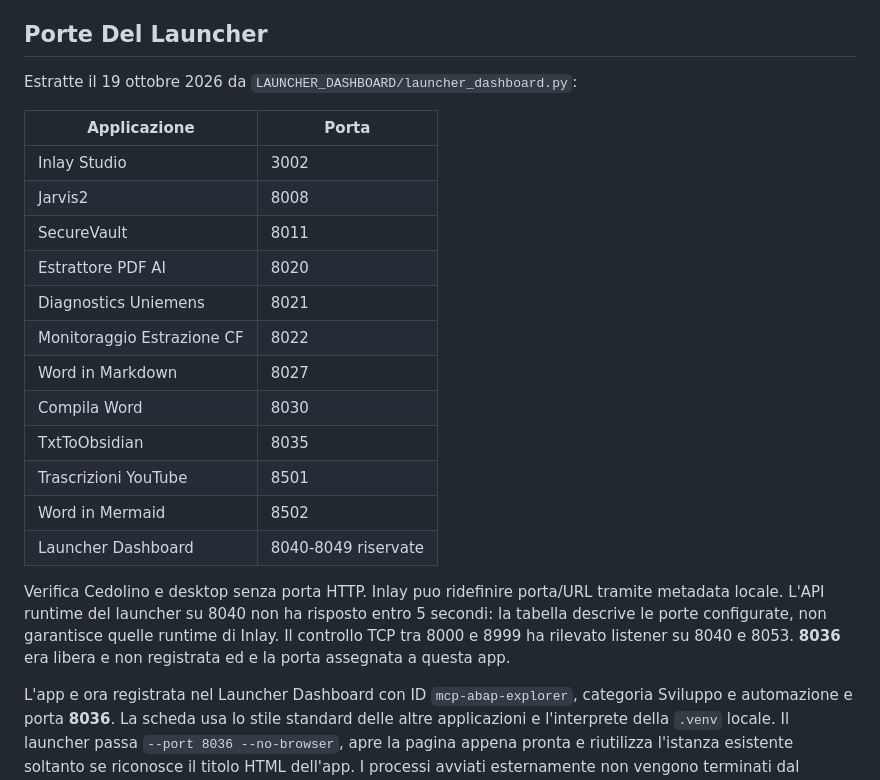
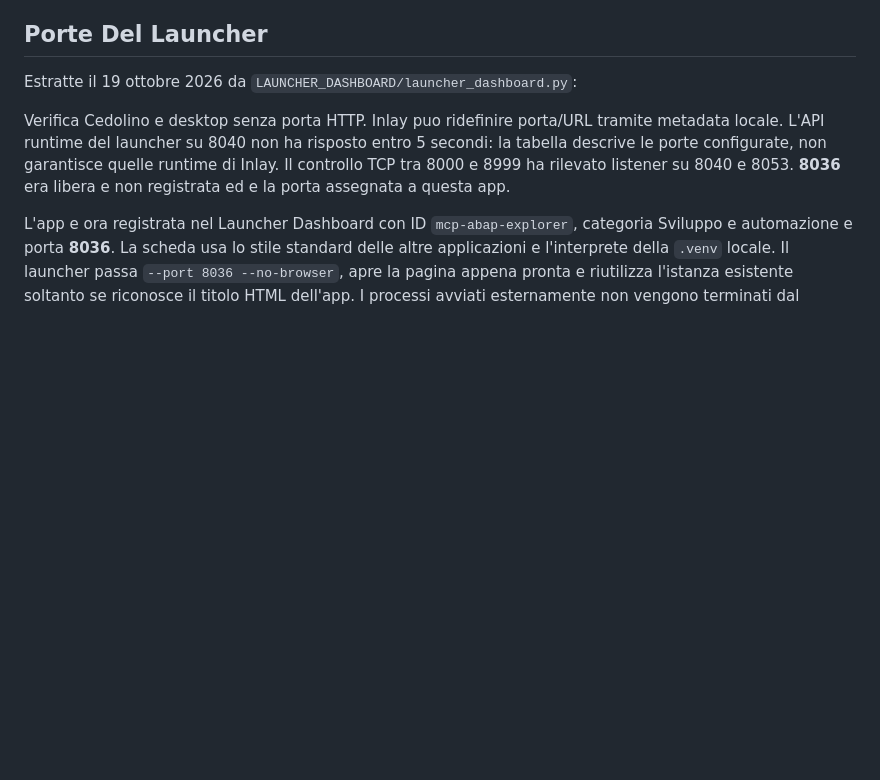
Before and after one commit to Crash-69/MCP_ABAP_Explorer, a Markdown page: README.md, the part around the change. Drawn GitHub-style; blank space fills up the shorter version.

```diff
--- a/README.md
+++ b/README.md
@@ -107,20 +107,7 @@ Il server ascolta solo su loopback; le POST richiedono token di sessione e Host
 
 Estratte il 19 ottobre 2026 da `LAUNCHER_DASHBOARD/launcher_dashboard.py`:
 
-| Applicazione | Porta |
-| --- | --- |
-| Inlay Studio | 3002 |
-| Jarvis2 | 8008 |
-| SecureVault | 8011 |
-| Estrattore PDF AI | 8020 |
-| Diagnostics Uniemens | 8021 |
-| Monitoraggio Estrazione CF | 8022 |
-| Word in Markdown | 8027 |
-| Compila Word | 8030 |
-| TxtToObsidian | 8035 |
-| Trascrizioni YouTube | 8501 |
-| Word in Mermaid | 8502 |
-| Launcher Dashboard | 8040-8049 riservate |
+
 
 Verifica Cedolino e desktop senza porta HTTP. Inlay puo ridefinire porta/URL tramite metadata locale. L'API runtime del launcher su 8040 non ha risposto entro 5 secondi: la tabella descrive le porte configurate, non garantisce quelle runtime di Inlay. Il controllo TCP tra 8000 e 8999 ha rilevato listener su 8040 e 8053. **8036** era libera e non registrata ed e la porta assegnata a questa app.
 
```
